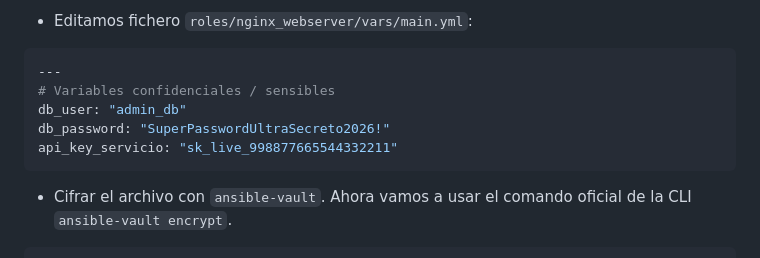
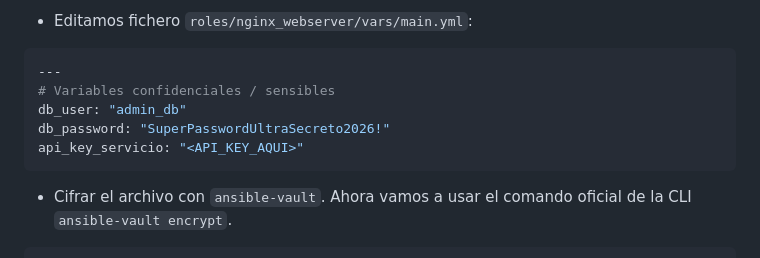
Before and after one commit to mamoros-dev/devops-labs, a Markdown page: 04_Infraestructura_como_Codigo_IaC/Terraform-Ansible/terraform-ansible-avanzado.md, the part around the change. Rendered like a GitHub page.

Commit message:
security: sanitize secret leak example in terraform documentation

````diff
--- a/04_Infraestructura_como_Codigo_IaC/Terraform-Ansible/terraform-ansible-avanzado.md
+++ b/04_Infraestructura_como_Codigo_IaC/Terraform-Ansible/terraform-ansible-avanzado.md
@@ -443,7 +443,7 @@ cd 04_gestion_secretos
 # Variables confidenciales / sensibles
 db_user: "admin_db"
 db_password: "SuperPasswordUltraSecreto2026!"
-api_key_servicio: "sk_live_998877665544332211"
+api_key_servicio: "<API_KEY_AQUI>"
 ```
 
 + Cifrar el archivo con `ansible-vault`. Ahora vamos a usar el comando oficial de la CLI `ansible-vault encrypt`.
````
